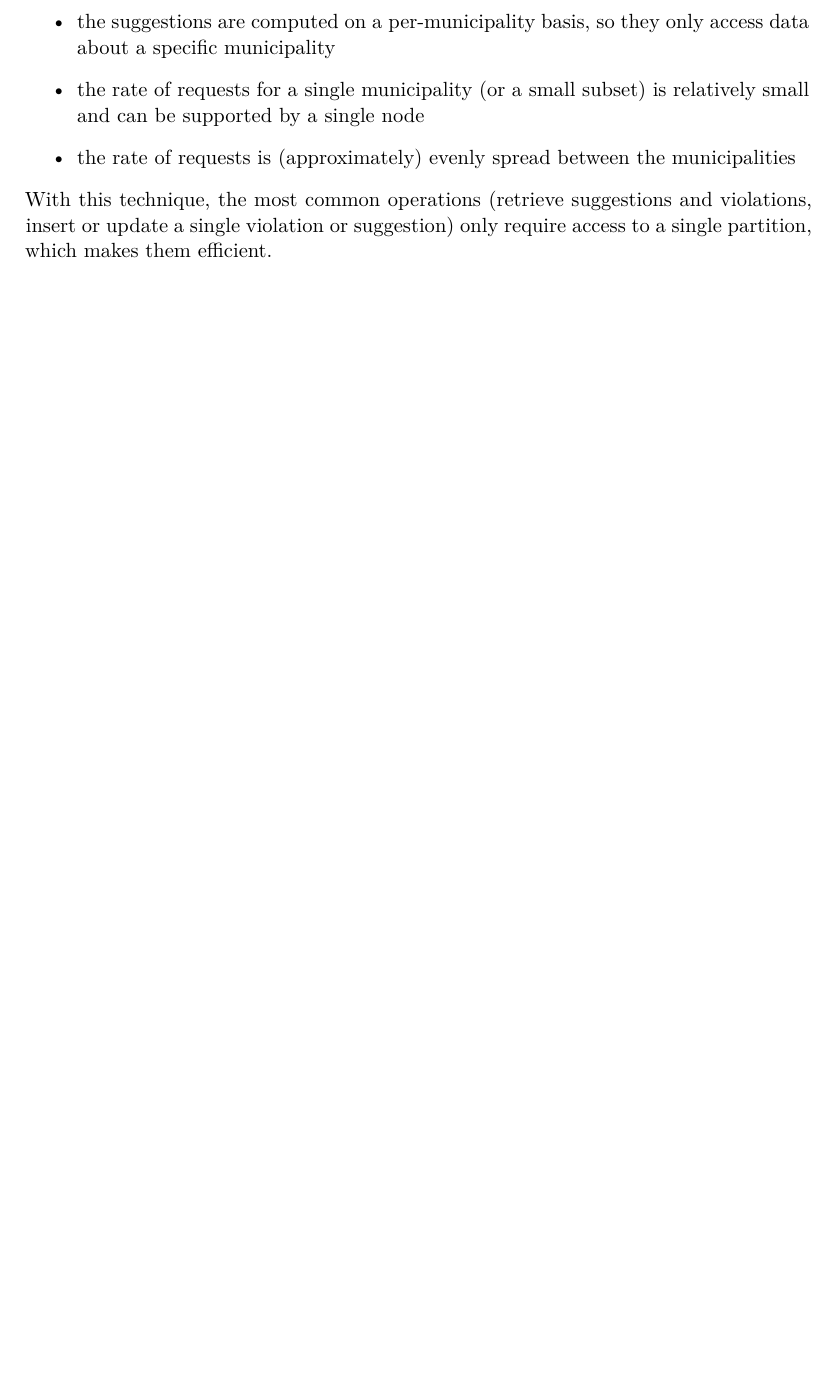
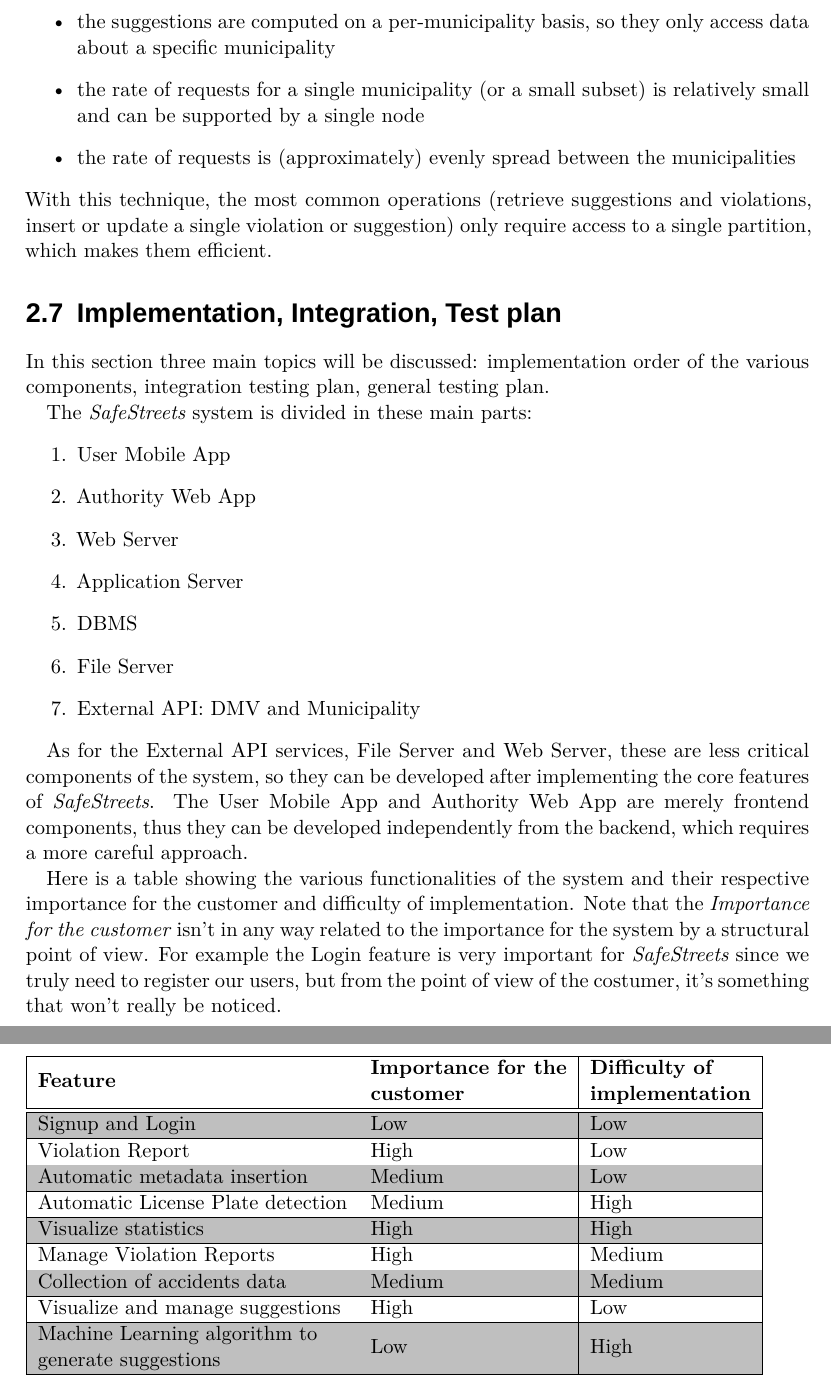
Before and after one commit to fuljo/FulginiDiCesare-SE2, a LaTeX thesis (docs/SafeStreets_DD.tex, which reads docs/chapters_dd/architectural_design/implementation_integration_testplan.tex): part of page 21 of 21 before the commit and two parts of pages 21 and 22 of 22 after it, the two joined at a grey line, cut so that both start at the same text, the shorter picture padded with empty space. Compiled offline with XeLaTeX; a missing font is replaced by an installed copy or a similar font.

Commit message:
Some Integration and test plan

```diff
--- /dev/null
+++ b/docs/chapters_dd/architectural_design/implementation_integration_testplan.tex
@@ -0,0 +1,45 @@
+\section{Implementation, Integration, Test plan}
+In this section three main topics will be discussed: implementation order of the
+various components, integration testing plan, general testing plan.
+
+The \emph{SafeStreets} system is divided in these main parts:
+\begin{enumerate}
+    \item User Mobile App
+    \item Authority Web App
+    \item Web Server
+    \item Application Server
+    \item DBMS
+    \item File Server
+    \item External API: DMV and Municipality
+\end{enumerate}
+
+As for the External API services, File Server and Web Server, these are less
+critical components of the system, so they can be developed after implementing
+the core features of \emph{SafeStreets}. The User Mobile App and Authority Web
+App are merely frontend components, thus they can be developed independently
+from the backend, which requires a more careful approach.
+
+Here is a table showing the various functionalities of the system and their
+respective importance for the customer and difficulty of implementation. Note
+that the \emph{Importance for the customer} isn't in any way related to the
+importance for the system by a structural point of view. For example the Login
+feature is very important for \emph{SafeStreets} since we truly need to register
+our users, but from the point of view of the costumer, it's something that won't
+really be noticed.
+
+\begin{table}[]
+    \rowcolors{1}{white}{lightgray}
+    \begin{tabular}{|l|l|l|}
+    \hline
+    \textbf{Feature} & \textbf{\begin{tabular}[c]{@{}l@{}}Importance for the \\ customer\end{tabular}} & \textbf{\begin{tabular}[c]{@{}l@{}}Difficulty of \\ implementation\end{tabular}} \\ \hline\hline
+    Signup and Login & Low & Low \\ \hline
+    Violation Report & High & Low \\ \hline
+    Automatic metadata insertion & Medium & Low \\ \hline
+    Automatic License Plate detection & Medium & High \\ \hline
+    Visualize statistics & High & High \\ \hline
+    Manage Violation Reports & High & Medium \\ \hline
+    Collection of accidents data & Medium & Medium \\ \hline
+    Visualize and manage suggestions & High & Low \\ \hline
+    \begin{tabular}[c]{@{}l@{}}Machine Learning algorithm to \\ generate suggestions\end{tabular} & Low & High \\ \hline
+    \end{tabular}
+\end{table}
```
Also changed, not shown: docs/chapters_dd/architectural_design/architectural_design.tex (+1 -0 lines).
